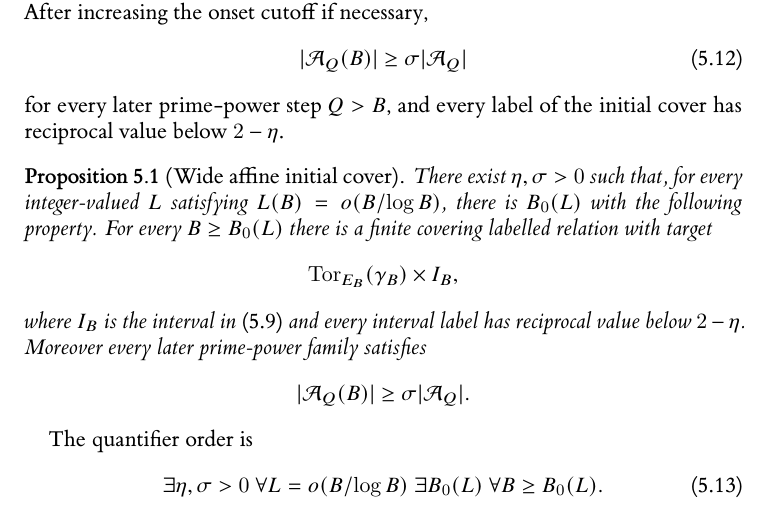
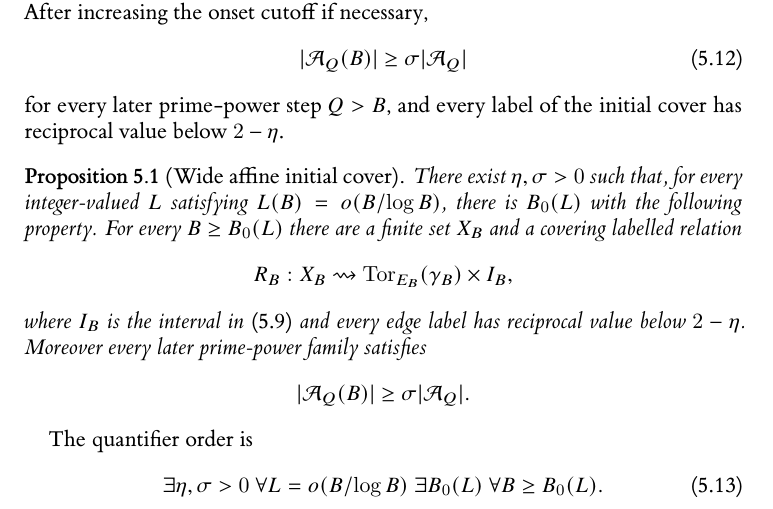
Before and after one commit to Yuren-Tang/erdos-289, a LaTeX paper (paper/manuscript.tex, which reads paper/sections/postpass-04-wide-start.tex): part of page 12 of 25, cut so that both start at the same text. Compiled offline with XeLaTeX.

Commit message:
Type the wide initial cover as a labelled relation

```diff
--- a/paper/sections/postpass-04-wide-start.tex
+++ b/paper/sections/postpass-04-wide-start.tex
@@ -147,11 +147,11 @@ After increasing the onset cutoff if necessary,
 for every later prime-power step $Q>B$, and every label of the initial cover has reciprocal value below $2-\eta$.
 
 \begin{proposition}[Wide affine initial cover]\label{prop:wide-start}
-There exist $\eta,\sigma>0$ such that, for every integer-valued $L$ satisfying $L(B)=o(B/\log B)$, there is $B_0(L)$ with the following property.  For every $B\ge B_0(L)$ there is a finite covering labelled relation with target
+There exist $\eta,\sigma>0$ such that, for every integer-valued $L$ satisfying $L(B)=o(B/\log B)$, there is $B_0(L)$ with the following property.  For every $B\ge B_0(L)$ there are a finite set $X_B$ and a covering labelled relation
 \[
-\operatorname{Tor}_{E_B}(\gamma_B)\times I_B,
+R_B:X_B\rightsquigarrow \operatorname{Tor}_{E_B}(\gamma_B)\times I_B,
 \]
-where $I_B$ is the interval in \eqref{eq:common-count-interval} and every interval label has reciprocal value below $2-\eta$.  Moreover every later prime-power family satisfies
+where $I_B$ is the interval in \eqref{eq:common-count-interval} and every edge label has reciprocal value below $2-\eta$.  Moreover every later prime-power family satisfies
 \[
 |\mathcal A_Q(B)|\ge\sigma|\mathcal A_Q|.
 \]
```
